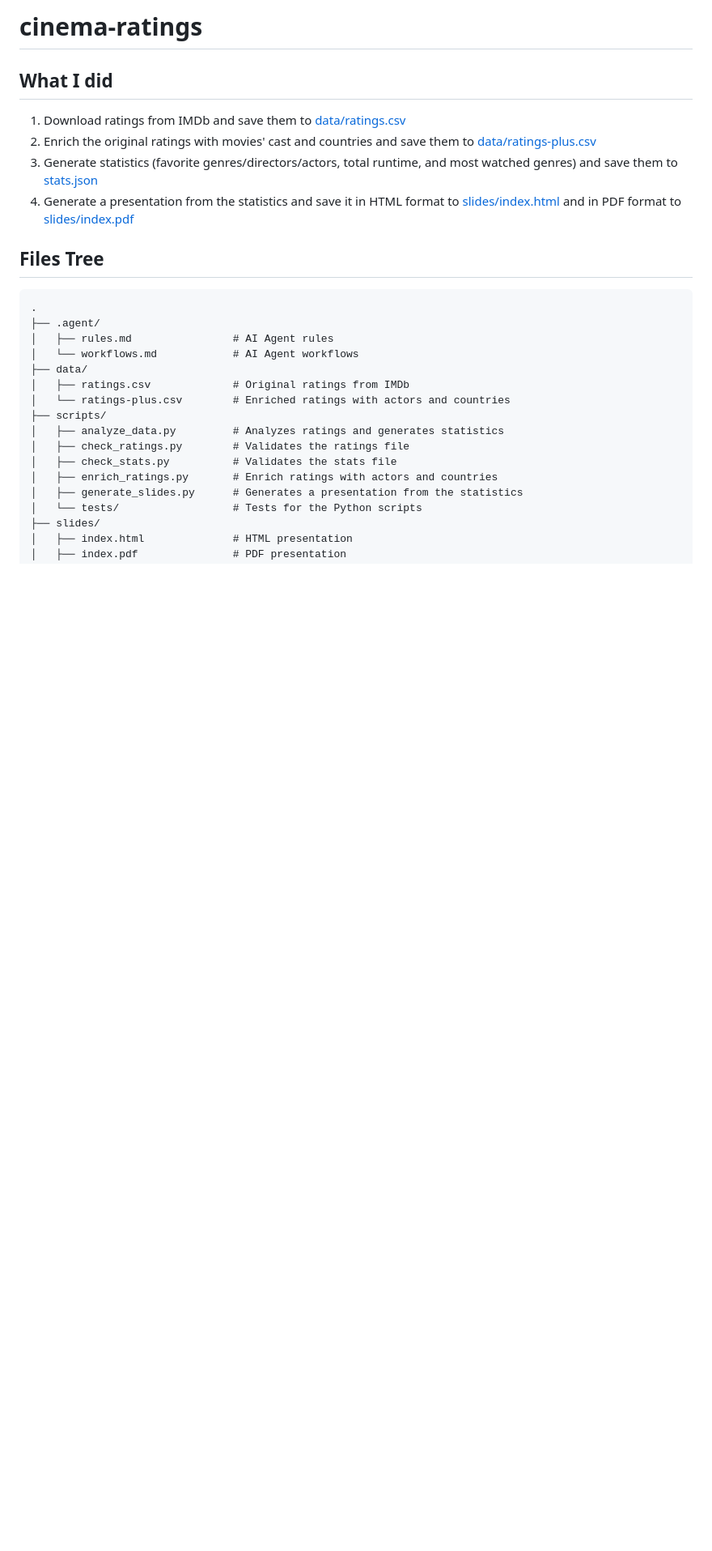
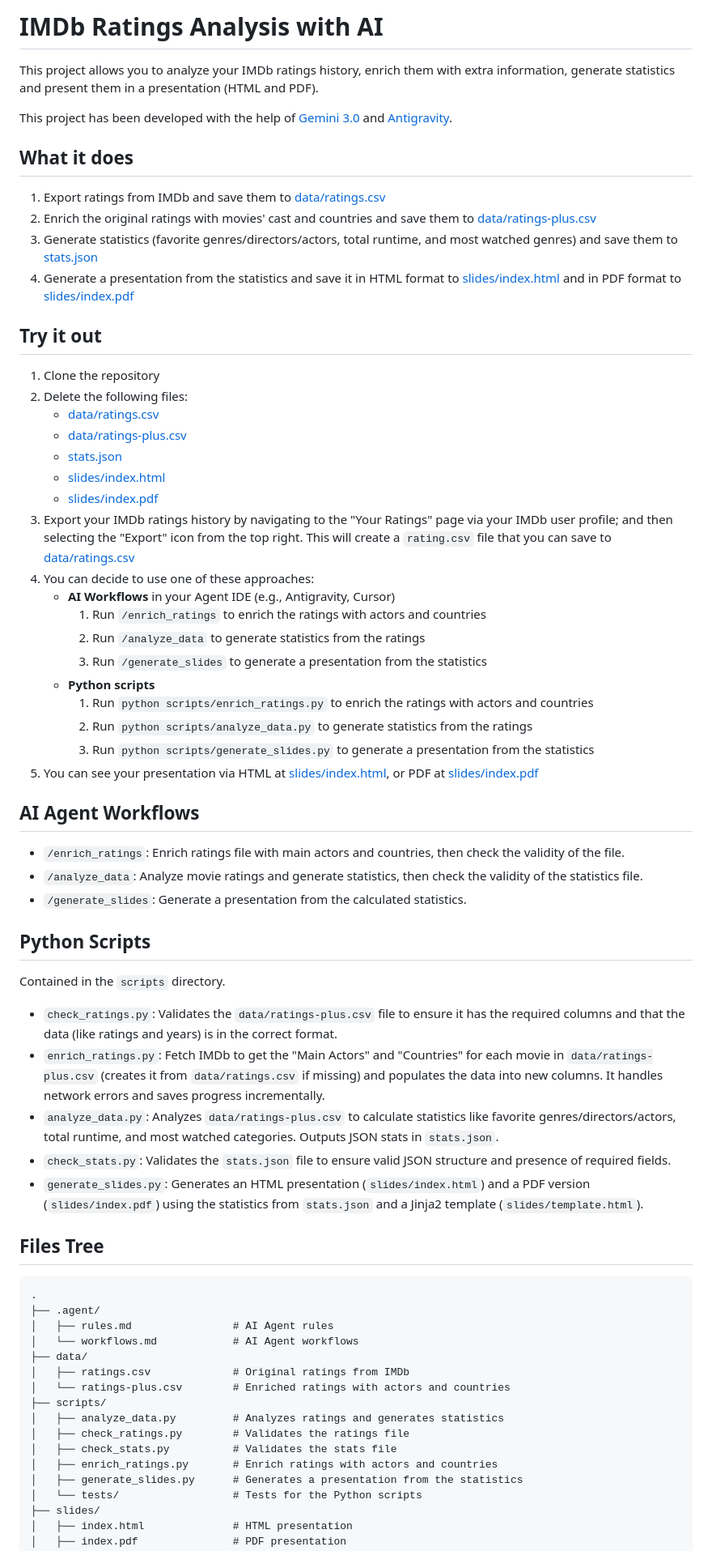
Before and after one commit to aureliome/imdb-ratings-ai, a Markdown page: README.md, the part around one of its changes. Shown at 81% size. Rendered like a GitHub page; blank space fills up the shorter version.

Commit message:
docs: update README

```diff
--- a/README.md
+++ b/README.md
@@ -1,11 +1,52 @@
-# cinema-ratings
+# IMDb Ratings Analysis with AI
 
-## What I did
+This project allows you to analyze your IMDb ratings history, enrich them with extra information, generate statistics and present them in a presentation (HTML and PDF).
 
-1. Download ratings from IMDb and save them to [data/ratings.csv](data/ratings.csv)
+This project has been developed with the help of [Gemini 3.0](https://gemini.google.com/app) and [Antigravity](https://antigravity.ai/).
+
+## What it does
+
+1. Export ratings from IMDb and save them to [data/ratings.csv](data/ratings.csv)
 2. Enrich the original ratings with movies' cast and countries and save them to [data/ratings-plus.csv](data/ratings-plus.csv)
 3. Generate statistics (favorite genres/directors/actors, total runtime, and most watched genres) and save them to [stats.json](stats.json)
 4. Generate a presentation from the statistics and save it in HTML format to [slides/index.html](slides/index.html) and in PDF format to [slides/index.pdf](slides/index.pdf)
+
+## Try it out
+
+1. Clone the repository
+2. Delete the following files:
+    - [data/ratings.csv](data/ratings.csv)
+    - [data/ratings-plus.csv](data/ratings-plus.csv)
+    - [stats.json](stats.json)
+    - [slides/index.html](slides/index.html)
+    - [slides/index.pdf](slides/index.pdf)
+3. Export your IMDb ratings history by navigating to the "Your Ratings" page via your IMDb user profile; and then selecting the "Export" icon from the top right. This will create a `rating.csv` file that you can save to [data/ratings.csv](data/ratings.csv)
+4. You can decide to use one of these approaches:
+    - **AI Workflows** in your Agent IDE (e.g., Antigravity, Cursor)
+        1. Run `/enrich_ratings` to enrich the ratings with actors and countries
+        2. Run `/analyze_data` to generate statistics from the ratings
+        3. Run `/generate_slides` to generate a presentation from the statistics
+    - **Python scripts**
+        1. Run `python scripts/enrich_ratings.py` to enrich the ratings with actors and countries
+        2. Run `python scripts/analyze_data.py` to generate statistics from the ratings
+        3. Run `python scripts/generate_slides.py` to generate a presentation from the statistics
+5. You can see your presentation via HTML at [slides/index.html](slides/index.html), or PDF at [slides/index.pdf](slides/index.pdf)
+
+## AI Agent Workflows
+
+- `/enrich_ratings`: Enrich ratings file with main actors and countries, then check the validity of the file.
+- `/analyze_data`: Analyze movie ratings and generate statistics, then check the validity of the statistics file.
+- `/generate_slides`: Generate a presentation from the calculated statistics.
+
+## Python Scripts
+
+Contained in the `scripts` directory.
+
+- `check_ratings.py`: Validates the `data/ratings-plus.csv` file to ensure it has the required columns and that the data (like ratings and years) is in the correct format.
+- `enrich_ratings.py`: Fetch IMDb to get the "Main Actors" and "Countries" for each movie in `data/ratings-plus.csv` (creates it from `data/ratings.csv` if missing) and populates the data into new columns. It handles network errors and saves progress incrementally.
+- `analyze_data.py`: Analyzes `data/ratings-plus.csv` to calculate statistics like favorite genres/directors/actors, total runtime, and most watched categories. Outputs JSON stats in `stats.json`.
+- `check_stats.py`: Validates the `stats.json` file to ensure valid JSON structure and presence of required fields.
+- `generate_slides.py`: Generates an HTML presentation (`slides/index.html`) and a PDF version (`slides/index.pdf`) using the statistics from `stats.json` and a Jinja2 template (`slides/template.html`).
 
 ## Files Tree
 
```
Also changed, not shown: other parts of README.md (+0 -16 lines).
